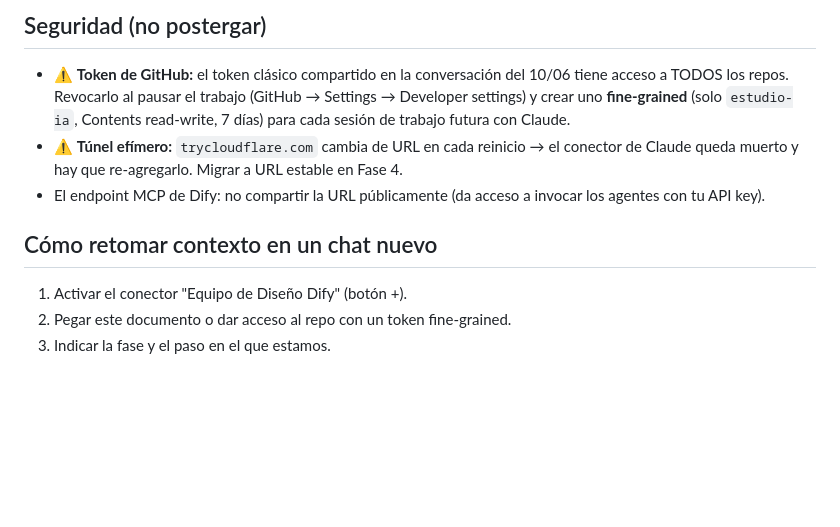
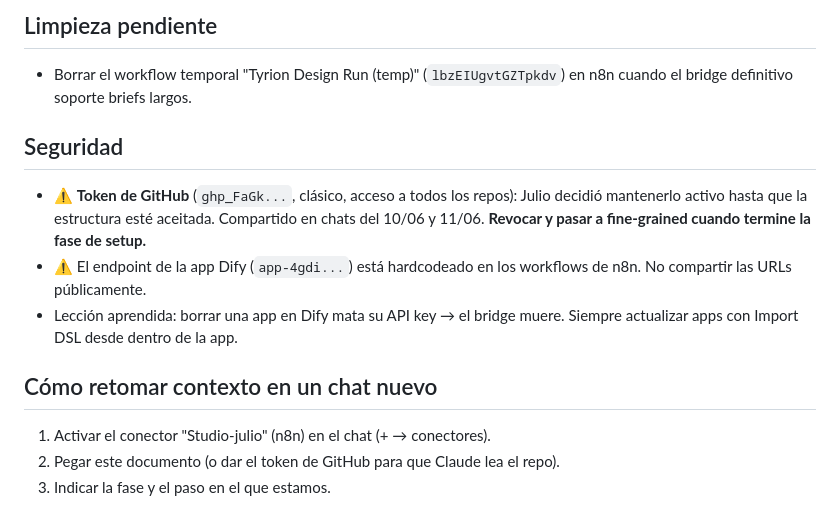
Before and after one commit to julionotaro/estudio-ia, a Markdown page: docs/ROADMAP-ACTUAL.md, the part around one of its changes. Drawn GitHub-style; blank space fills up the shorter version.

```diff
--- a/docs/ROADMAP-ACTUAL.md
+++ b/docs/ROADMAP-ACTUAL.md
@@ -35,10 +43,13 @@
 
-## Seguridad (no postergar)
-- ⚠ **Token de GitHub:** el token clásico compartido en la conversación del 10/06 tiene acceso a TODOS los repos. Revocarlo al pausar el trabajo (GitHub → Settings → Developer settings) y crear uno **fine-grained** (solo `estudio-ia`, Contents read-write, 7 días) para cada sesión de trabajo futura con Claude.
-- ⚠ **Túnel efímero:** `trycloudflare.com` cambia de URL en cada reinicio → el conector de Claude queda muerto y hay que re-agregarlo. Migrar a URL estable en Fase 4.
-- El endpoint MCP de Dify: no compartir la URL públicamente (da acceso a invocar los agentes con tu API key).
+## Limpieza pendiente
+- Borrar el workflow temporal "Tyrion Design Run (temp)" (`lbzEIUgvtGZTpkdv`) en n8n cuando el bridge definitivo soporte briefs largos.
+
+## Seguridad
+- ⚠ **Token de GitHub** (`ghp_FaGk...`, clásico, acceso a todos los repos): Julio decidió mantenerlo activo hasta que la estructura esté aceitada. Compartido en chats del 10/06 y 11/06. **Revocar y pasar a fine-grained cuando termine la fase de setup.**
+- ⚠ El endpoint de la app Dify (`app-4gdi...`) está hardcodeado en los workflows de n8n. No compartir las URLs públicamente.
+- Lección aprendida: borrar una app en Dify mata su API key → el bridge muere. Siempre actualizar apps con Import DSL desde dentro de la app.
 
 ## Cómo retomar contexto en un chat nuevo
-1. Activar el conector "Equipo de Diseño Dify" (botón +).
-2. Pegar este documento o dar acceso al repo con un token fine-grained.
+1. Activar el conector "Studio-julio" (n8n) en el chat (+ → conectores).
+2. Pegar este documento (o dar el token de GitHub para que Claude lea el repo).
 3. Indicar la fase y el paso en el que estamos.
```
Also changed, not shown: other parts of docs/ROADMAP-ACTUAL.md (+29 -21 lines).
